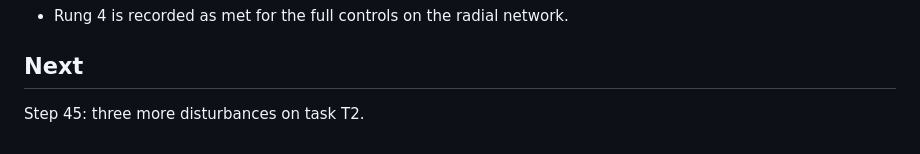
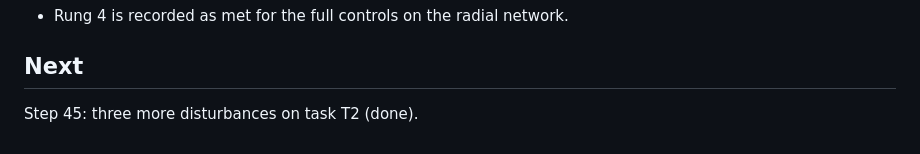
Before and after one commit to TimThacker/sso-sciml, a Markdown page: docs/steps/44-second-full-model.md, the part around the change. GitHub-like rendering.

```diff
--- a/docs/steps/44-second-full-model.md
+++ b/docs/steps/44-second-full-model.md
@@ -57,4 +57,4 @@ Numbers are in `docs/results/validation/second_full_model.json`.
 
 ## Next
 
-Step 45: three more disturbances on task T2.
+Step 45: three more disturbances on task T2 (done).
```
Also changed, not shown: docs/REPORT.md (+1 -1 lines), docs/steps/45-t2-events.md (added, +56 -0 lines), docs/results/phase13/fig114_t2_events.png (added), docs/results/phase13/fig115_t2_events_cases.png (added), 3 other files.
